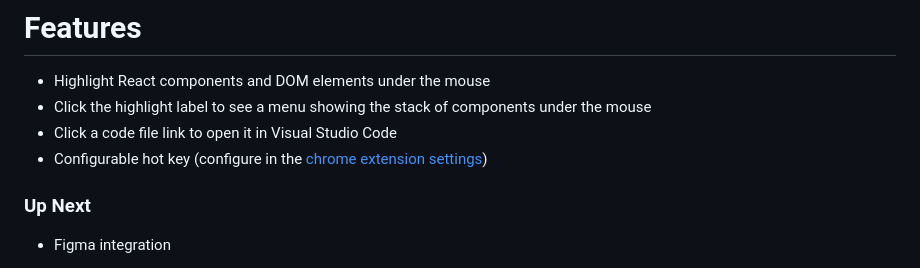
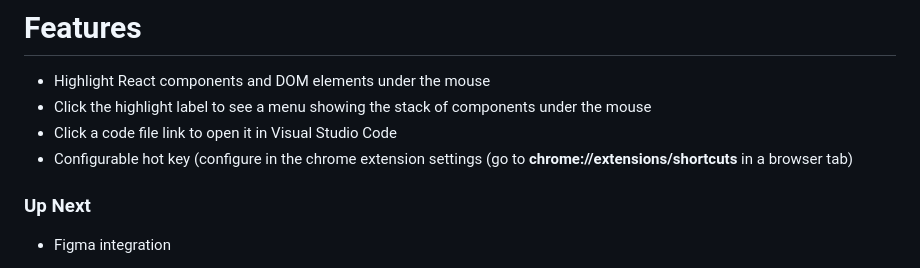
Before and after one commit to dankoster/figment, a Markdown page: readme.md, the part around the change. GitHub-like rendering.

```diff
--- a/readme.md
+++ b/readme.md
@@ -25,7 +25,7 @@ Unlike the official React Dev Tools, this tool renders elements on the same page
 * Highlight React components and DOM elements under the mouse
 * Click the highlight label to see a menu showing the stack of components under the mouse
 * Click a code file link to open it in Visual Studio Code
-* Configurable hot key (configure in the [chrome extension settings](chrome://extensions/shortcuts))
+* Configurable hot key (configure in the chrome extension settings (go to __chrome://extensions/shortcuts__ in a browser tab)
 
 ### Up Next
 * Figma integration
```
